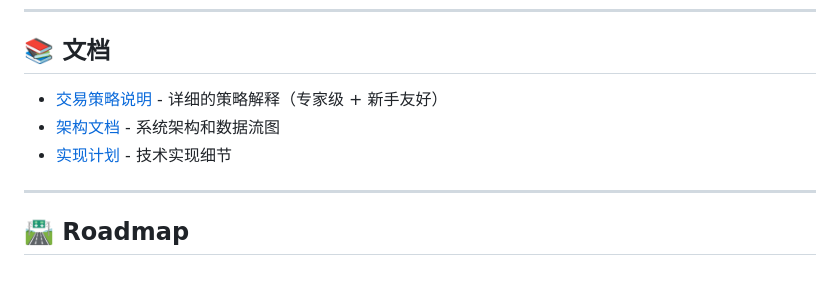
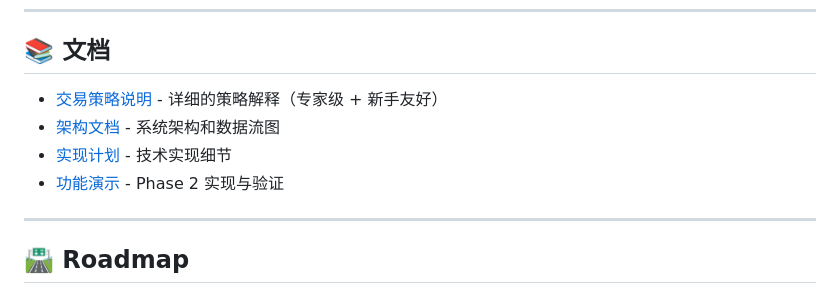
Before and after one commit to bryanzk/MarketMakerDemo, a Markdown page: README.md, the part around one of its changes. GitHub-like rendering.

```diff
--- a/README.md
+++ b/README.md
@@ -197,9 +197,10 @@ python3.11 main.py
 
 ## 📚 文档
 
-- [交易策略说明](./trading_strategy.md) - 详细的策略解释（专家级 + 新手友好）
-- [架构文档](./architecture.md) - 系统架构和数据流图
-- [实现计划](./implementation_plan.md) - 技术实现细节
+- [交易策略说明](./docs/trading_strategy.md) - 详细的策略解释（专家级 + 新手友好）
+- [架构文档](./docs/architecture.md) - 系统架构和数据流图
+- [实现计划](./docs/implementation_plan.md) - 技术实现细节
+- [功能演示](./docs/walkthrough.md) - Phase 2 实现与验证
 
 ---
 
```
Also changed, not shown: other parts of README.md (+1 -1 lines).
